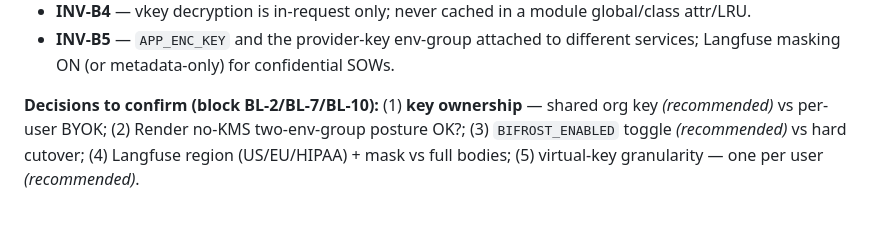
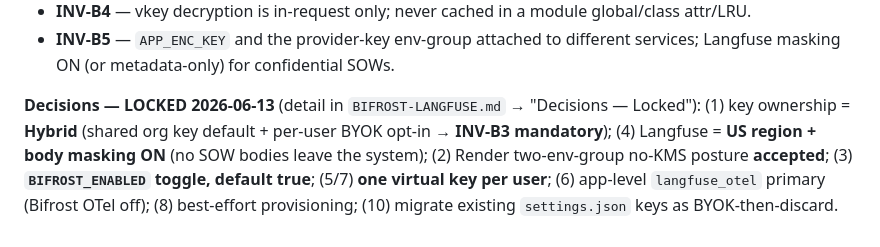
Before and after one commit to magggiiii/sow_2_jira, a Markdown page: .planning/elevation/IMPLEMENTATION-PLAN.md, the part around the change. Rendered like a GitHub page.

```diff
--- a/.planning/elevation/IMPLEMENTATION-PLAN.md
+++ b/.planning/elevation/IMPLEMENTATION-PLAN.md
@@ -1320,4 +1320,4 @@ Added 2026-06-13. Full design: **`BIFROST-LANGFUSE.md`** (+ its Security Review)
 - **INV-B4** — vkey decryption is in-request only; never cached in a module global/class attr/LRU.
 - **INV-B5** — `APP_ENC_KEY` and the provider-key env-group attached to different services; Langfuse masking ON (or metadata-only) for confidential SOWs.
 
-**Decisions to confirm (block BL-2/BL-7/BL-10):** (1) **key ownership** — shared org key *(recommended)* vs per-user BYOK; (2) Render no-KMS two-env-group posture OK?; (3) `BIFROST_ENABLED` toggle *(recommended)* vs hard cutover; (4) Langfuse region (US/EU/HIPAA) + mask vs full bodies; (5) virtual-key granularity — one per user *(recommended)*.
+**Decisions — LOCKED 2026-06-13** (detail in `BIFROST-LANGFUSE.md` → "Decisions — Locked"): (1) key ownership = **Hybrid** (shared org key default + per-user BYOK opt-in → **INV-B3 mandatory**); (4) Langfuse = **US region + body masking ON** (no SOW bodies leave the system); (2) Render two-env-group no-KMS posture **accepted**; (3) **`BIFROST_ENABLED` toggle, default true**; (5/7) **one virtual key per user**; (6) app-level `langfuse_otel` primary (Bifrost OTel off); (8) best-effort provisioning; (10) migrate existing `settings.json` keys as BYOK-then-discard.
```
Also changed, not shown: .planning/elevation/BIFROST-LANGFUSE.md (+17 -0 lines).
